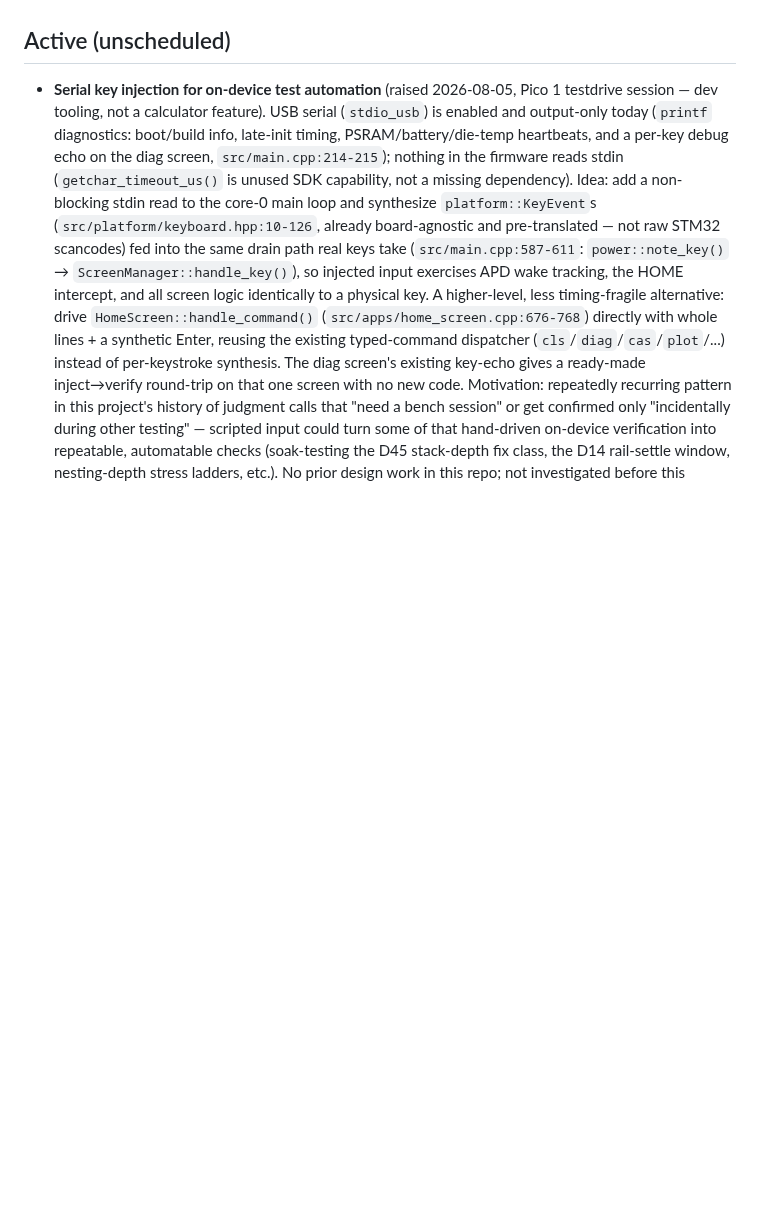
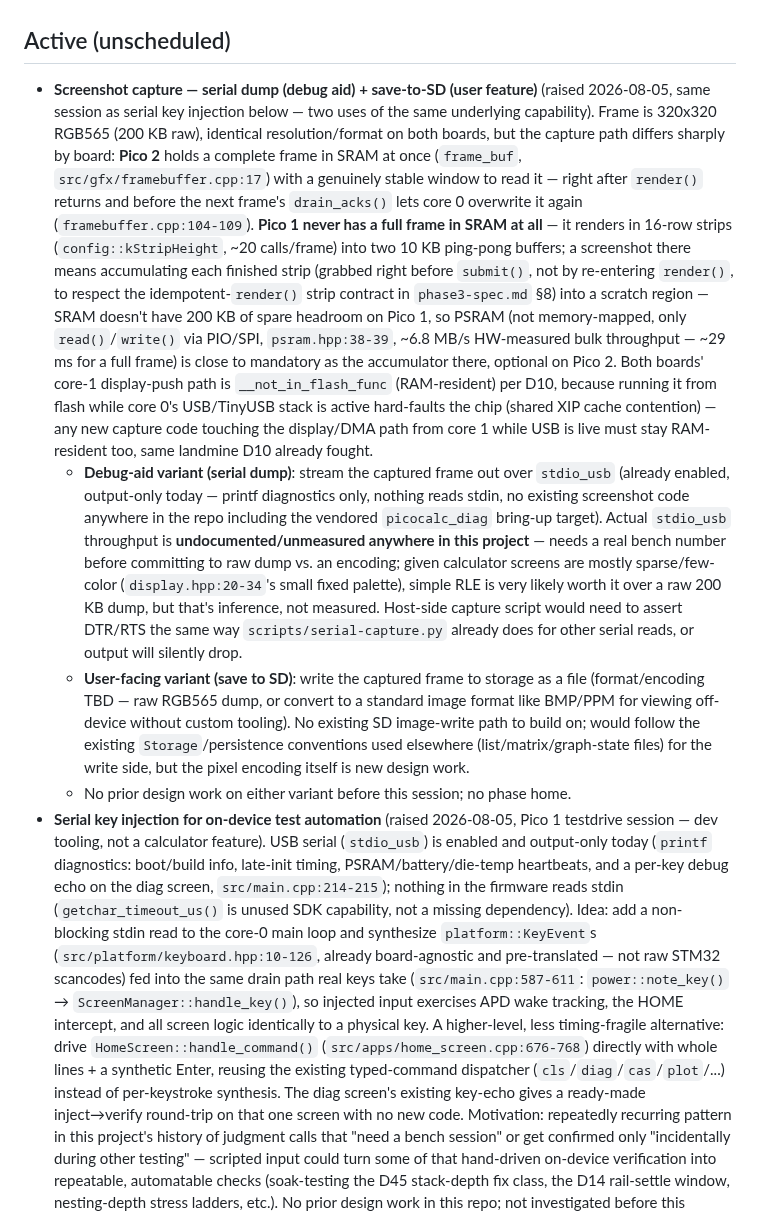
Before and after one commit to beapig/graphite_picocalc_gc_luckfox_lyra, a Markdown page: docs/notes/wishlist.md, the part around the change. GitHub-like rendering; blank space fills up the shorter version.

Commit message:
docs: record screenshot-capture idea (serial debug dump + SD save)

```diff
--- a/docs/notes/wishlist.md
+++ b/docs/notes/wishlist.md
@@ -10,6 +10,50 @@ only of features that don't yet have a home.
 
 ## Active (unscheduled)
 
+- **Screenshot capture — serial dump (debug aid) + save-to-SD (user feature)**
+  (raised 2026-08-05, same session as serial key injection below — two uses
+  of the same underlying capability). Frame is 320x320 RGB565 (200 KB raw),
+  identical resolution/format on both boards, but the capture path differs
+  sharply by board: **Pico 2** holds a complete frame in SRAM at once
+  (`frame_buf`, `src/gfx/framebuffer.cpp:17`) with a genuinely stable window
+  to read it — right after `render()` returns and before the next frame's
+  `drain_acks()` lets core 0 overwrite it again
+  (`framebuffer.cpp:104-109`). **Pico 1 never has a full frame in SRAM at
+  all** — it renders in 16-row strips (`config::kStripHeight`, ~20
+  calls/frame) into two 10 KB ping-pong buffers; a screenshot there means
+  accumulating each finished strip (grabbed right before `submit()`, not by
+  re-entering `render()`, to respect the idempotent-`render()` strip
+  contract in `phase3-spec.md` §8) into a scratch region — SRAM doesn't have
+  200 KB of spare headroom on Pico 1, so PSRAM (not memory-mapped, only
+  `read()`/`write()` via PIO/SPI, `psram.hpp:38-39`, ~6.8 MB/s HW-measured
+  bulk throughput — ~29 ms for a full frame) is close to mandatory as the
+  accumulator there, optional on Pico 2. Both boards' core-1 display-push
+  path is `__not_in_flash_func` (RAM-resident) per D10, because running it
+  from flash while core 0's USB/TinyUSB stack is active hard-faults the chip
+  (shared XIP cache contention) — any new capture code touching the
+  display/DMA path from core 1 while USB is live must stay RAM-resident
+  too, same landmine D10 already fought.
+  - **Debug-aid variant (serial dump)**: stream the captured frame out over
+    `stdio_usb` (already enabled, output-only today — printf diagnostics
+    only, nothing reads stdin, no existing screenshot code anywhere in the
+    repo including the vendored `picocalc_diag` bring-up target). Actual
+    `stdio_usb` throughput is **undocumented/unmeasured anywhere in this
+    project** — needs a real bench number before committing to raw dump vs.
+    an encoding; given calculator screens are mostly sparse/few-color
+    (`display.hpp:20-34`'s small fixed palette), simple RLE is very likely
+    worth it over a raw 200 KB dump, but that's inference, not measured.
+    Host-side capture script would need to assert DTR/RTS the same way
+    `scripts/serial-capture.py` already does for other serial reads, or
+    output will silently drop.
+  - **User-facing variant (save to SD)**: write the captured frame to
+    storage as a file (format/encoding TBD — raw RGB565 dump, or convert to
+    a standard image format like BMP/PPM for viewing off-device without
+    custom tooling). No existing SD image-write path to build on; would
+    follow the existing `Storage`/persistence conventions used elsewhere
+    (list/matrix/graph-state files) for the write side, but the pixel
+    encoding itself is new design work.
+  - No prior design work on either variant before this session; no phase
+    home.
 - **Serial key injection for on-device test automation** (raised 2026-08-05,
   Pico 1 testdrive session — dev tooling, not a calculator feature). USB
   serial (`stdio_usb`) is enabled and output-only today (`printf`
```
